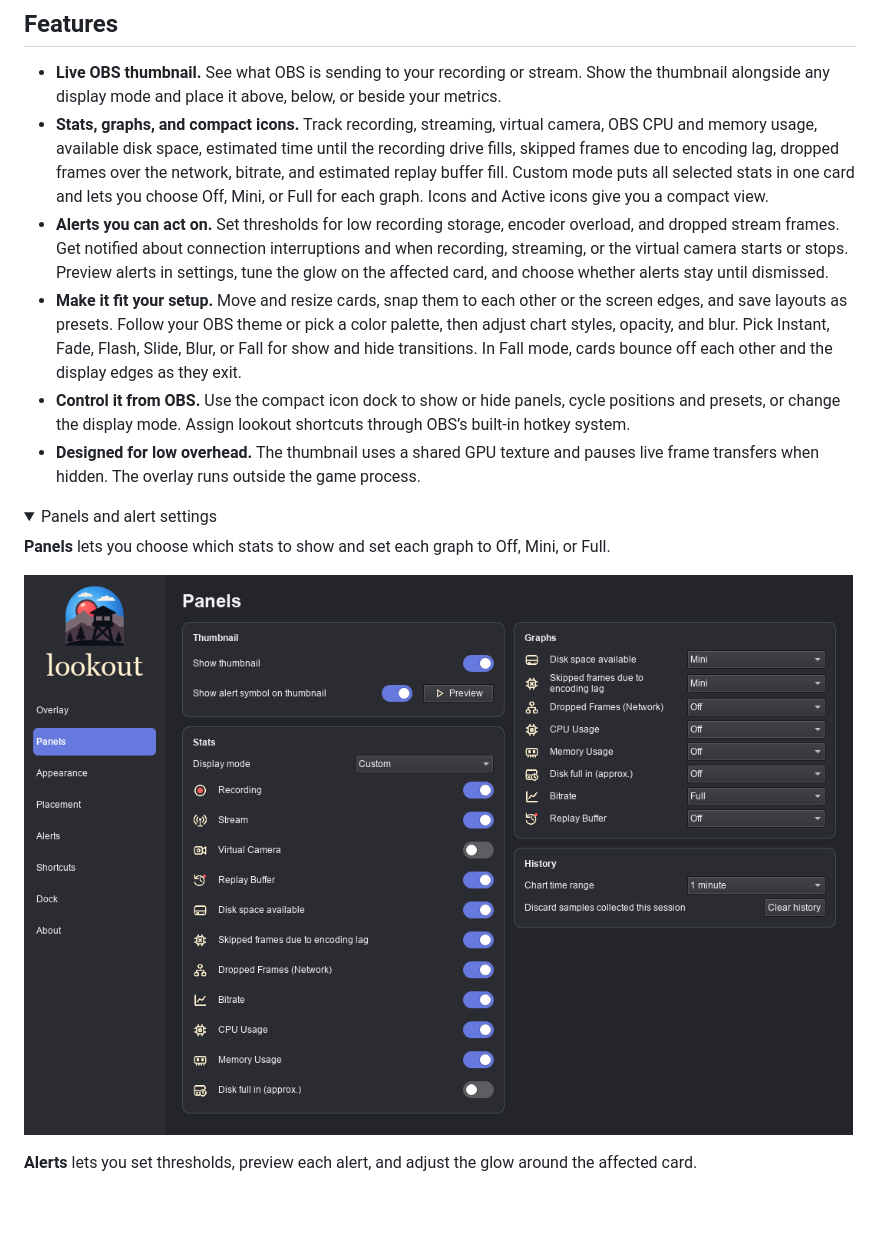
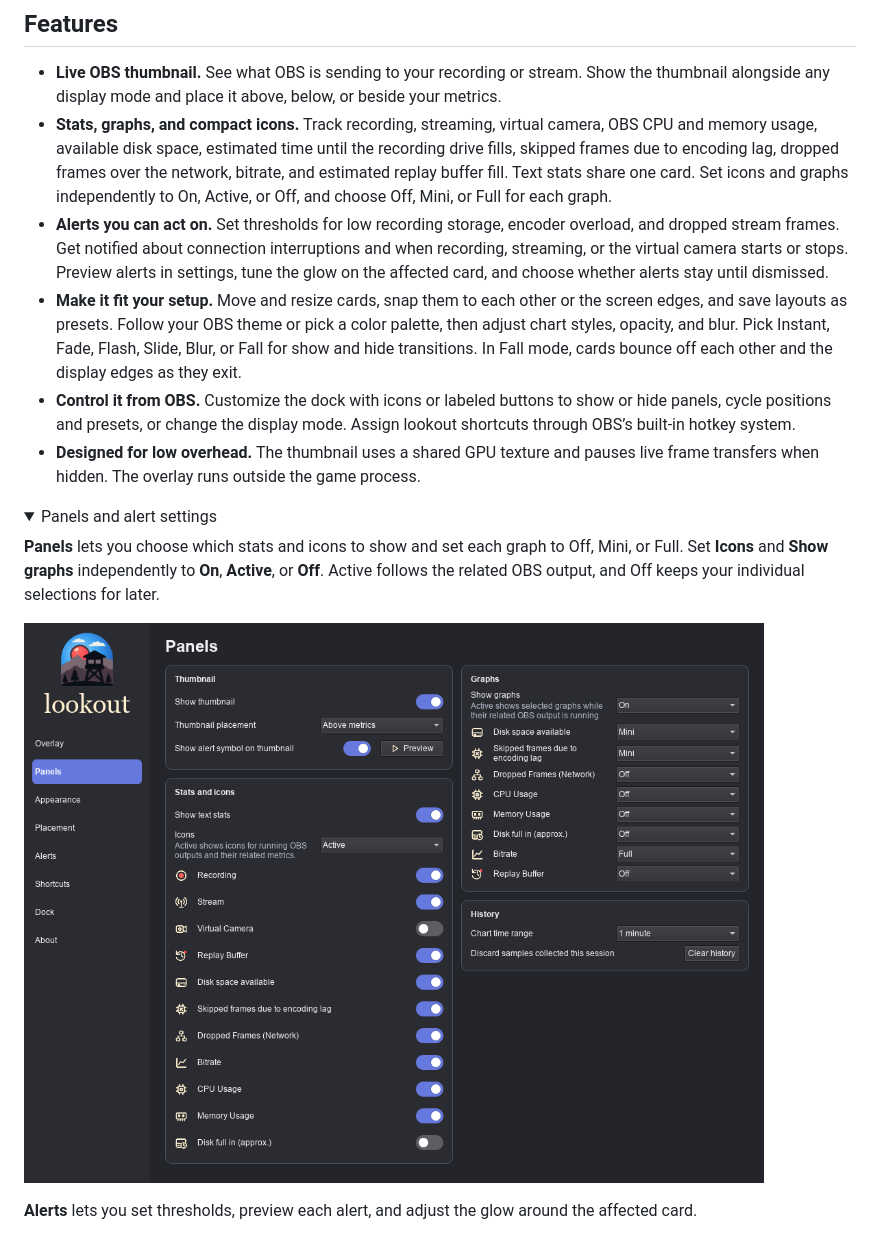
Before and after one commit to technicallyalex/lookout, a Markdown page: README.md, the part around the change. Rendered like a GitHub page; pictures changed too: docs/images/panel-settings.png; folded sections open; blank space fills up the shorter version.

Commit message:
Prepare lookout Release Candidate 2

```diff
--- a/README.md
+++ b/README.md
@@ -16,16 +16,16 @@ An OBS plugin with customizable overlays to show the Preview, statics, graphs, a
 ## Features
 
 - **Live OBS thumbnail.** See what OBS is sending to your recording or stream. Show the thumbnail alongside any display mode and place it above, below, or beside your metrics.
-- **Stats, graphs, and compact icons.** Track recording, streaming, virtual camera, OBS CPU and memory usage, available disk space, estimated time until the recording drive fills, skipped frames due to encoding lag, dropped frames over the network, bitrate, and estimated replay buffer fill. Custom mode puts all selected stats in one card and lets you choose Off, Mini, or Full for each graph. Icons and Active icons give you a compact view.
+- **Stats, graphs, and compact icons.** Track recording, streaming, virtual camera, OBS CPU and memory usage, available disk space, estimated time until the recording drive fills, skipped frames due to encoding lag, dropped frames over the network, bitrate, and estimated replay buffer fill. Text stats share one card. Set icons and graphs independently to On, Active, or Off, and choose Off, Mini, or Full for each graph.
 - **Alerts you can act on.** Set thresholds for low recording storage, encoder overload, and dropped stream frames. Get notified about connection interruptions and when recording, streaming, or the virtual camera starts or stops. Preview alerts in settings, tune the glow on the affected card, and choose whether alerts stay until dismissed.
 - **Make it fit your setup.** Move and resize cards, snap them to each other or the screen edges, and save layouts as presets. Follow your OBS theme or pick a color palette, then adjust chart styles, opacity, and blur. Pick Instant, Fade, Flash, Slide, Blur, or Fall for show and hide transitions. In Fall mode, cards bounce off each other and the display edges as they exit.
-- **Control it from OBS.** Use the compact icon dock to show or hide panels, cycle positions and presets, or change the display mode. Assign lookout shortcuts through OBS’s built-in hotkey system.
+- **Control it from OBS.** Customize the dock with icons or labeled buttons to show or hide panels, cycle positions and presets, or change the display mode. Assign lookout shortcuts through OBS’s built-in hotkey system.
 - **Designed for low overhead.** The thumbnail uses a shared GPU texture and pauses live frame transfers when hidden. The overlay runs outside the game process.
 
 <details>
 <summary>Panels and alert settings</summary>
 
-**Panels** lets you choose which stats to show and set each graph to Off, Mini, or Full.
+**Panels** lets you choose which stats and icons to show and set each graph to Off, Mini, or Full. Set **Icons** and **Show graphs** independently to **On**, **Active**, or **Off**. Active follows the related OBS output, and Off keeps your individual selections for later.
 
 ![Panels settings with thumbnail controls, individual stat toggles, and graph size selectors](docs/images/panel-settings.png)
 
```
Also changed, not shown: 16 other files.
